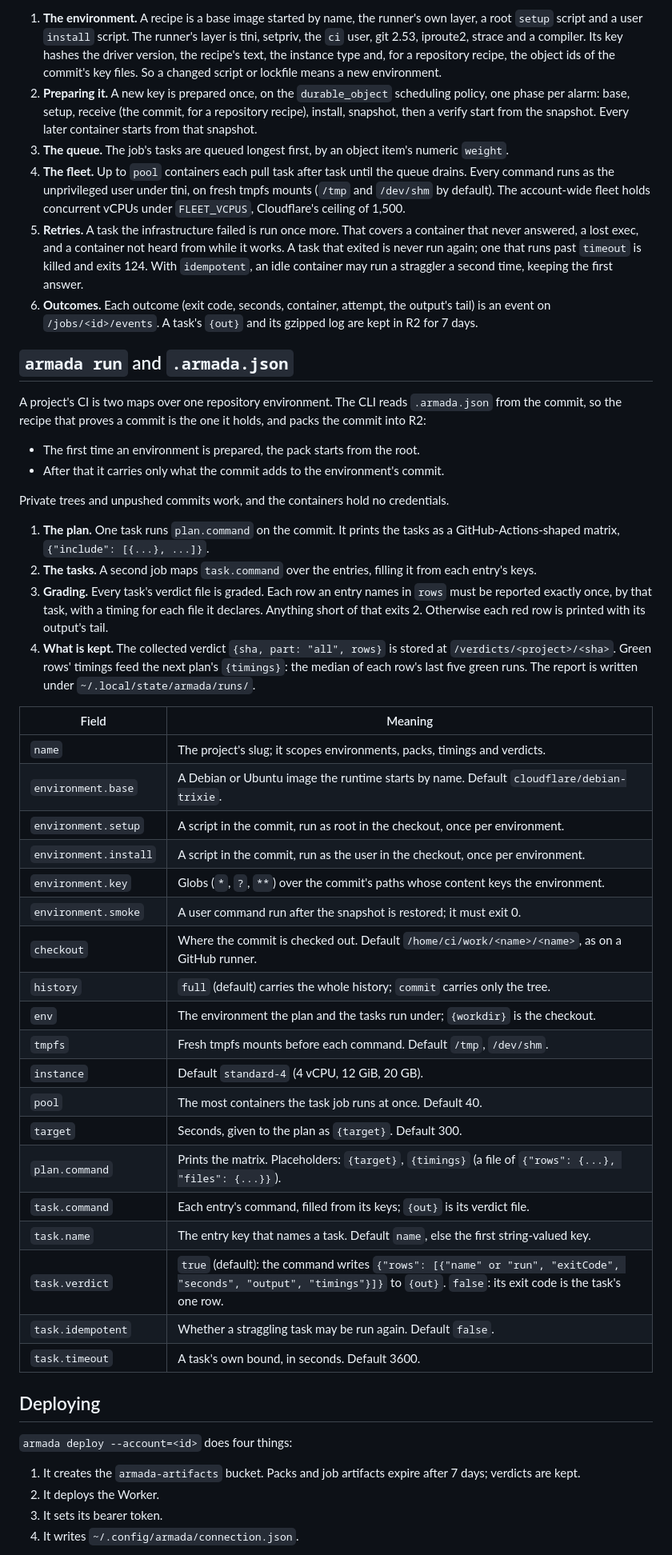
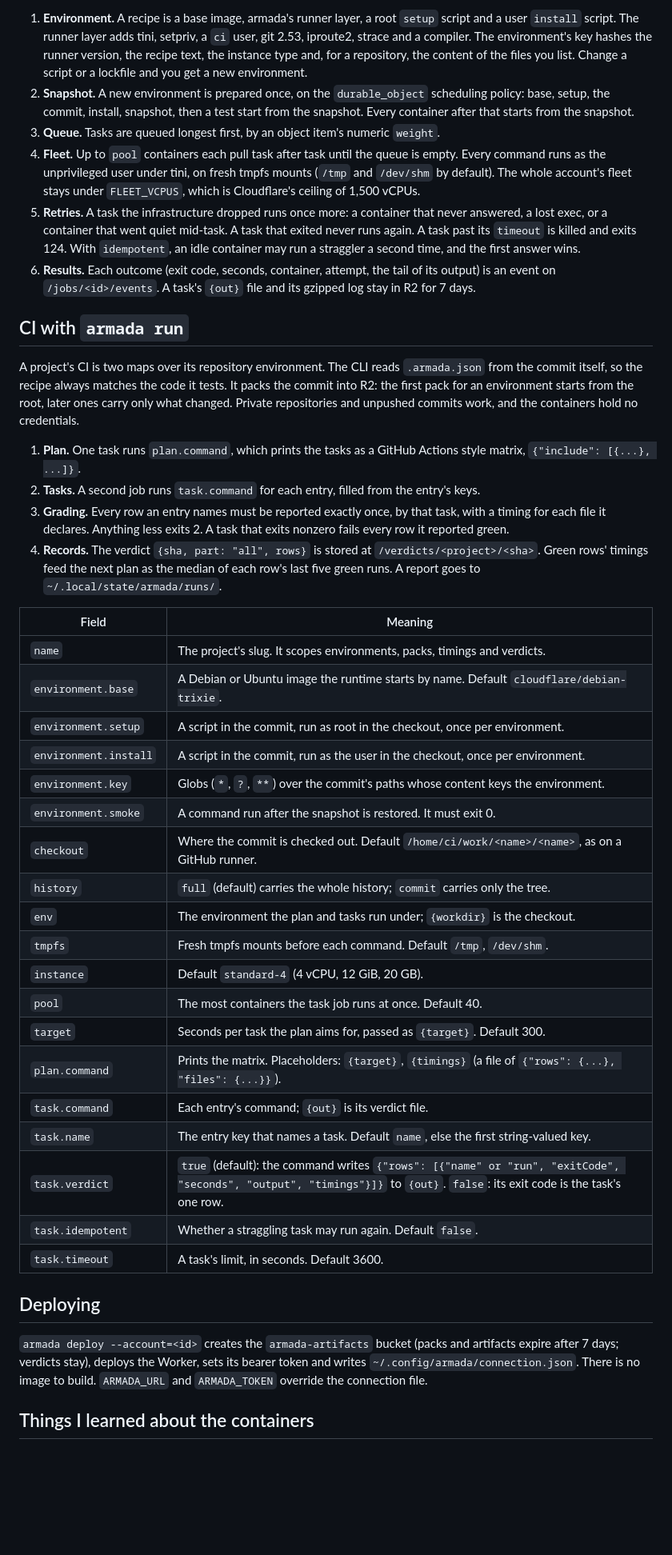
Before and after one commit to AshishKumar4/armada, a Markdown page: README.md, the part around one of its changes. Shown at 80% size. GitHub-like rendering; blank space fills up the shorter version.

Commit message:
docs: rewrite the README

```diff
--- a/README.md
+++ b/README.md
@@ -41,70 +81,63 @@ under `node`, and its return value is the task's output.
 
-1. **The environment.** A recipe is a base image started by name, the runner's own layer, a root `setup` script and
-   a user `install` script. The runner's layer is tini, setpriv, the `ci` user, git 2.53, iproute2, strace and a
-   compiler. Its key hashes the driver version, the recipe's text, the instance type and, for a repository recipe,
-   the object ids of the commit's key files. So a changed script or lockfile means a new environment.
-2. **Preparing it.** A new key is prepared once, on the `durable_object` scheduling policy, one phase per alarm:
-   base, setup, receive (the commit, for a repository recipe), install, snapshot, then a verify start from the
-   snapshot. Every later container starts from that snapshot.
-3. **The queue.** The job's tasks are queued longest first, by an object item's numeric `weight`.
-4. **The fleet.** Up to `pool` containers each pull task after task until the queue drains. Every command runs as
-   the unprivileged user under tini, on fresh tmpfs mounts (`/tmp` and `/dev/shm` by default). The account-wide
-   fleet holds concurrent vCPUs under `FLEET_VCPUS`, Cloudflare's ceiling of 1,500.
-5. **Retries.** A task the infrastructure failed is run once more. That covers a container that never answered, a
-   lost exec, and a container not heard from while it works. A task that exited is never run again; one that runs
-   past `timeout` is killed and exits 124. With `idempotent`, an idle container may run a
-   straggler a second time, keeping the first answer.
-6. **Outcomes.** Each outcome (exit code, seconds, container, attempt, the output's tail) is an event on
-   `/jobs/<id>/events`. A task's `{out}` and its gzipped log are kept in R2 for 7 days.
+1. **Environment.** A recipe is a base image, armada's runner layer, a root `setup` script and a user `install`
+   script. The runner layer adds tini, setpriv, a `ci` user, git 2.53, iproute2, strace and a compiler. The
+   environment's key hashes the runner version, the recipe text, the instance type and, for a repository, the content
+   of the files you list. Change a script or a lockfile and you get a new environment.
+2. **Snapshot.** A new environment is prepared once, on the `durable_object` scheduling policy: base, setup, the commit,
+   install, snapshot, then a test start from the snapshot. Every container after that starts from the snapshot.
+3. **Queue.** Tasks are queued longest first, by an object item's numeric `weight`.
+4. **Fleet.** Up to `pool` containers each pull task after task until the queue is empty. Every command runs as the
+   unprivileged user under tini, on fresh tmpfs mounts (`/tmp` and `/dev/shm` by default). The whole account's fleet
+   stays under `FLEET_VCPUS`, which is Cloudflare's ceiling of 1,500 vCPUs.
+5. **Retries.** A task the infrastructure dropped runs once more: a container that never answered, a lost exec, or a
+   container that went quiet mid-task. A task that exited never runs again. A task past its `timeout` is killed and
+   exits 124. With `idempotent`, an idle container may run a straggler a second time, and the first answer wins.
+6. **Results.** Each outcome (exit code, seconds, container, attempt, the tail of its output) is an event on
+   `/jobs/<id>/events`. A task's `{out}` file and its gzipped log stay in R2 for 7 days.
 
-## `armada run` and `.armada.json`
+## CI with `armada run`
 
-A project's CI is two maps over one repository environment. The CLI reads `.armada.json` from the commit, so the
-recipe that proves a commit is the one it holds, and packs the commit into R2:
+A project's CI is two maps over its repository environment. The CLI reads `.armada.json` from the commit itself, so the
+recipe always matches the code it tests. It packs the commit into R2: the first pack for an environment starts from
+the root, later ones carry only what changed. Private repositories and unpushed commits work, and the containers hold
+no credentials.
 
-- The first time an environment is prepared, the pack starts from the root.
-- After that it carries only what the commit adds to the environment's commit.
-
-Private trees and unpushed commits work, and the containers hold no credentials.
-
-1. **The plan.** One task runs `plan.command` on the commit. It prints the tasks as a GitHub-Actions-shaped matrix,
+1. **Plan.** One task runs `plan.command`, which prints the tasks as a GitHub Actions style matrix,
    `{"include": [{...}, ...]}`.
-2. **The tasks.** A second job maps `task.command` over the entries, filling it from each entry's keys.
-3. **Grading.** Every task's verdict file is graded. Each row an entry names in `rows` must be reported exactly
-   once, by that task, with a timing for each file it declares. Anything short of that exits 2. Otherwise each red
-   row is printed with its output's tail.
-4. **What is kept.** The collected verdict `{sha, part: "all", rows}` is stored at `/verdicts/<project>/<sha>`. Green
-   rows' timings feed the next plan's `{timings}`: the median of each row's last five green runs. The report is
-   written under `~/.local/state/armada/runs/`.
+2. **Tasks.** A second job runs `task.command` for each entry, filled from the entry's keys.
+3. **Grading.** Every row an entry names must be reported exactly once, by that task, with a timing for each file it
+   declares. Anything less exits 2. A task that exits nonzero fails every row it reported green.
+4. **Records.** The verdict `{sha, part: "all", rows}` is stored at `/verdicts/<project>/<sha>`. Green rows' timings
+   feed the next plan as the median of each row's last five green runs. A report goes to
+   `~/.local/state/armada/runs/`.
 
 | Field | Meaning |
 |---|---|
-| `name` | The project's slug; it scopes environments, packs, timings and verdicts. |
+| `name` | The project's slug. It scopes environments, packs, timings and verdicts. |
 | `environment.base` | A Debian or Ubuntu image the runtime starts by name. Default `cloudflare/debian-trixie`. |
 | `environment.setup` | A script in the commit, run as root in the checkout, once per environment. |
 | `environment.install` | A script in the commit, run as the user in the checkout, once per environment. |
 | `environment.key` | Globs (`*`, `?`, `**`) over the commit's paths whose content keys the environment. |
-| `environment.smoke` | A user command run after the snapshot is restored; it must exit 0. |
+| `environment.smoke` | A command run after the snapshot is restored. It must exit 0. |
 | `checkout` | Where the commit is checked out. Default `/home/ci/work/<name>/<name>`, as on a GitHub runner. |
 | `history` | `full` (default) carries the whole history; `commit` carries only the tree. |
-| `env` | The environment the plan and the tasks run under; `{workdir}` is the checkout. |
+| `env` | The environment the plan and tasks run under; `{workdir}` is the checkout. |
 | `tmpfs` | Fresh tmpfs mounts before each command. Default `/tmp`, `/dev/shm`. |
 | `instance` | Default `standard-4` (4 vCPU, 12 GiB, 20 GB). |
 | `pool` | The most containers the task job runs at once. Default 40. |
-| `target` | Seconds, given to the plan as `{target}`. Default 300. |
+| `target` | Seconds per task the plan aims for, passed as `{target}`. Default 300. |
 | `plan.command` | Prints the matrix. Placeholders: `{target}`, `{timings}` (a file of `{"rows": {...}, "files": {...}}`). |
-| `task.command` | Each entry's command, filled from its keys; `{out}` is its verdict file. |
+| `task.command` | Each entry's command; `{out}` is its verdict file. |
 | `task.name` | The entry key that names a task. Default `name`, else the first string-valued key. |
 | `task.verdict` | `true` (default): the command writes `{"rows": [{"name" or "run", "exitCode", "seconds", "output", "timings"}]}` to `{out}`. `false`: its exit code is the task's one row. |
-| `task.idempotent` | Whether a straggling task may be run again. Default `false`. |
-| `task.timeout` | A task's own bound, in seconds. Default 3600. |
+| `task.idempotent` | Whether a straggling task may run again. Default `false`. |
+| `task.timeout` | A task's limit, in seconds. Default 3600. |
 
 ## Deploying
 
-`armada deploy --account=<id>` does four things:
+`armada deploy --account=<id>` creates the `armada-artifacts` bucket (packs and artifacts expire after 7 days; verdicts
+stay), deploys the Worker, sets its bearer token and writes `~/.config/armada/connection.json`. There is no image to
+build. `ARMADA_URL` and `ARMADA_TOKEN` override the connection file.
 
-1. It creates the `armada-artifacts` bucket. Packs and job artifacts expire after 7 days; verdicts are kept.
-2. It deploys the Worker.
-3. It sets its bearer token.
-4. It writes `~/.config/armada/connection.json`.
+## Things I learned about the containers
 
```
Also changed, not shown: other parts of README.md (+64 -28 lines).
